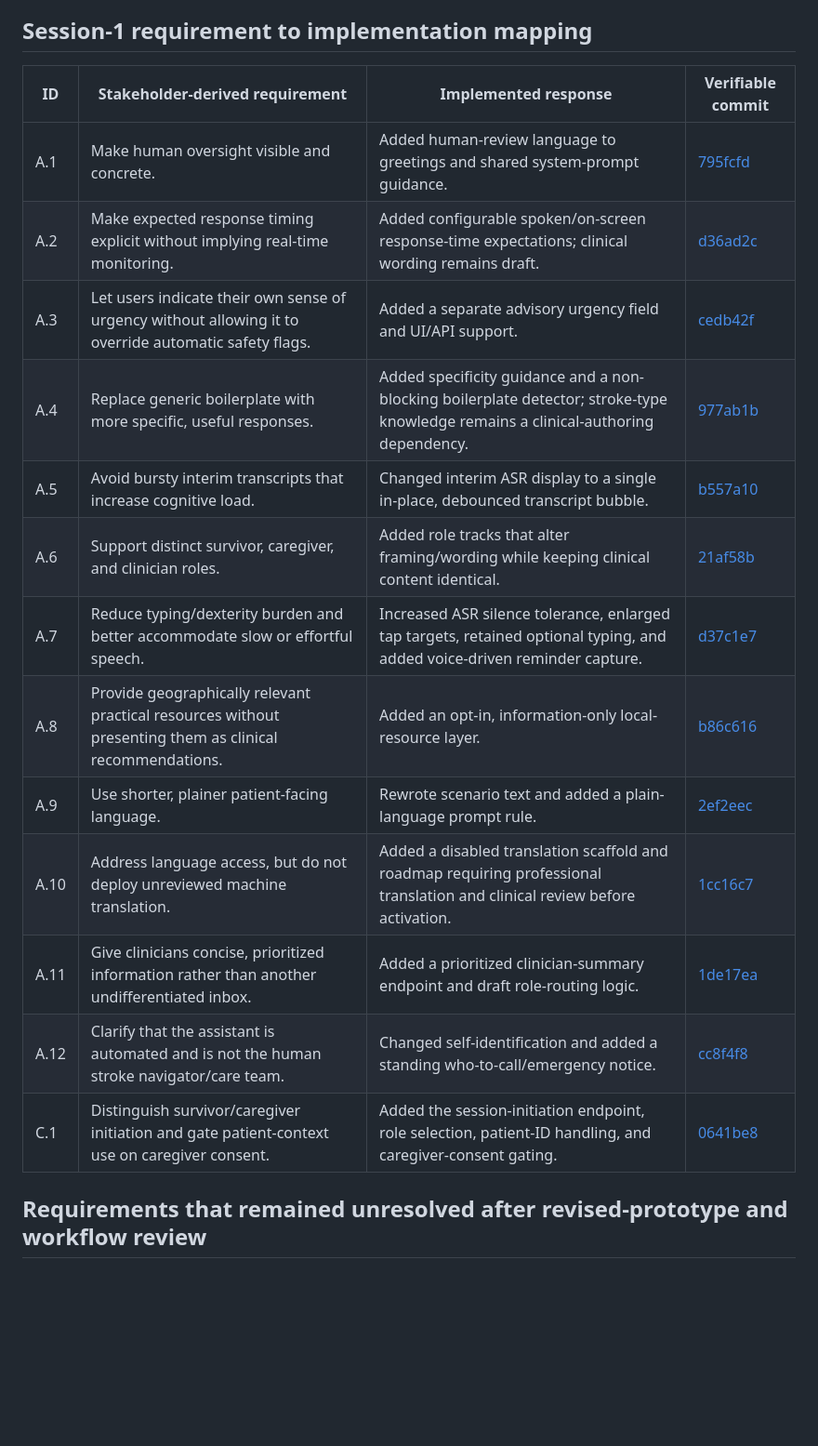
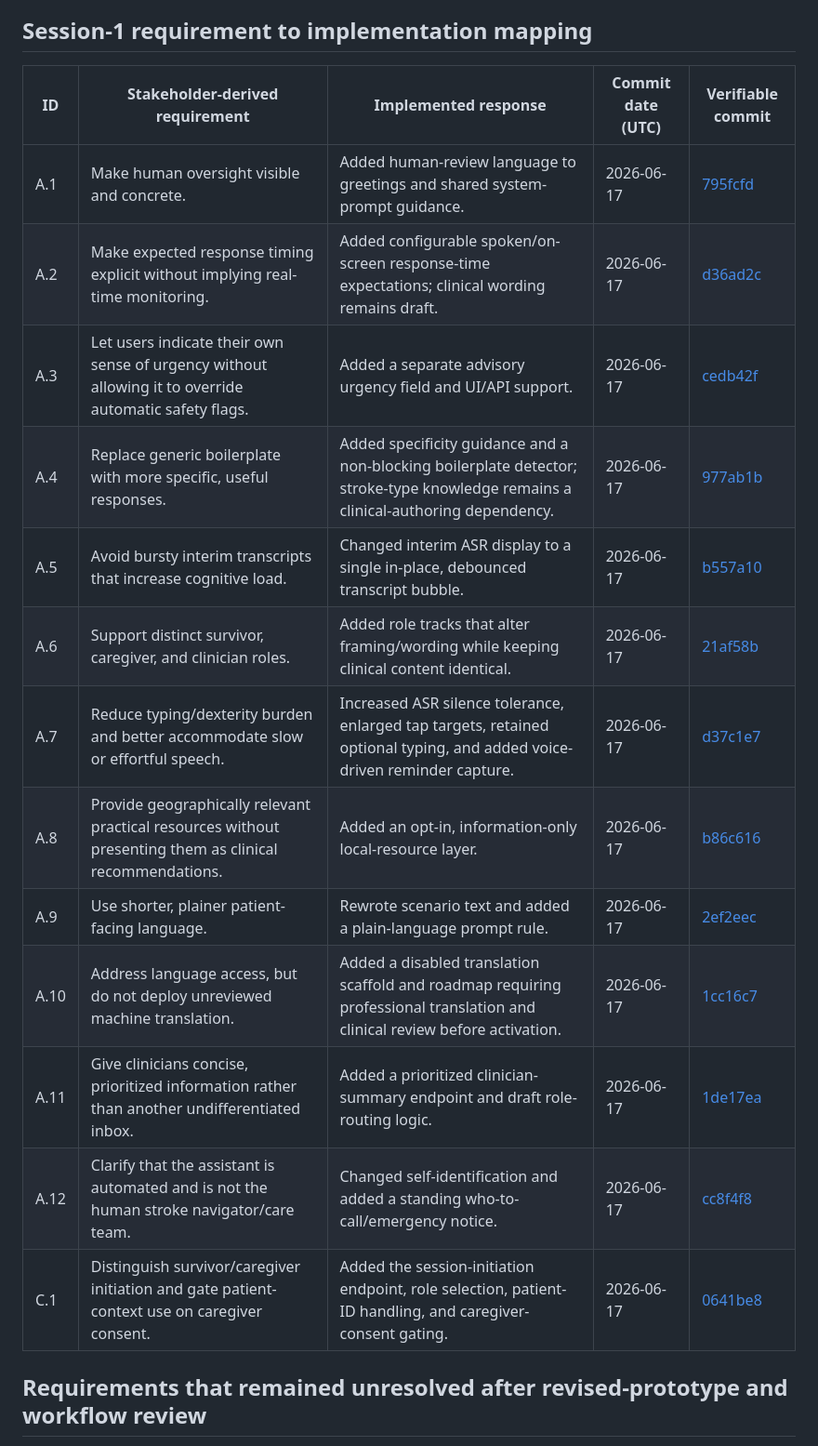
Before and after one commit to vafaei-ar/VERA-cloud, a Markdown page: docs/PUBLICATION_TRACEABILITY.md, the part around one of its changes. Shown at 93% size. GitHub-like rendering; blank space fills up the shorter version.

Commit message:
Add dated provenance and AI coding disclosure to publication traceability

```diff
--- a/docs/PUBLICATION_TRACEABILITY.md
+++ b/docs/PUBLICATION_TRACEABILITY.md
@@ -8,21 +12,21 @@ The June and August demonstration builds were not tagged as immutable releases a
 
 ## Session-1 requirement to implementation mapping
 
-| ID | Stakeholder-derived requirement | Implemented response | Verifiable commit |
-|---|---|---|---|
-| A.1 | Make human oversight visible and concrete. | Added human-review language to greetings and shared system-prompt guidance. | [795fcfd](https://github.com/vafaei-ar/VERA-cloud/commit/795fcfd5b3393eceff2165a282ce5d4e7a33f06b) |
-| A.2 | Make expected response timing explicit without implying real-time monitoring. | Added configurable spoken/on-screen response-time expectations; clinical wording remains draft. | [d36ad2c](https://github.com/vafaei-ar/VERA-cloud/commit/d36ad2c4d13cc2d98e07296bf10d2160b99170ca) |
-| A.3 | Let users indicate their own sense of urgency without allowing it to override automatic safety flags. | Added a separate advisory urgency field and UI/API support. | [cedb42f](https://github.com/vafaei-ar/VERA-cloud/commit/cedb42fd41db198ad877cd3a9a1caf771171f097) |
-| A.4 | Replace generic boilerplate with more specific, useful responses. | Added specificity guidance and a non-blocking boilerplate detector; stroke-type knowledge remains a clinical-authoring dependency. | [977ab1b](https://github.com/vafaei-ar/VERA-cloud/commit/977ab1b4fc65f972611afa8c52421b5846aa1d1f) |
-| A.5 | Avoid bursty interim transcripts that increase cognitive load. | Changed interim ASR display to a single in-place, debounced transcript bubble. | [b557a10](https://github.com/vafaei-ar/VERA-cloud/commit/b557a10195d522d203c4016df0eb56216c12881f) |
-| A.6 | Support distinct survivor, caregiver, and clinician roles. | Added role tracks that alter framing/wording while keeping clinical content identical. | [21af58b](https://github.com/vafaei-ar/VERA-cloud/commit/21af58bcba13cf371ed6ce3c8338bc02f16c3583) |
-| A.7 | Reduce typing/dexterity burden and better accommodate slow or effortful speech. | Increased ASR silence tolerance, enlarged tap targets, retained optional typing, and added voice-driven reminder capture. | [d37c1e7](https://github.com/vafaei-ar/VERA-cloud/commit/d37c1e78ee25d2a1229530e2bf4a745fc1df86e4) |
-| A.8 | Provide geographically relevant practical resources without presenting them as clinical recommendations. | Added an opt-in, information-only local-resource layer. | [b86c616](https://github.com/vafaei-ar/VERA-cloud/commit/b86c6165ff67fd5733a58b094f3fc1a956abc036) |
-| A.9 | Use shorter, plainer patient-facing language. | Rewrote scenario text and added a plain-language prompt rule. | [2ef2eec](https://github.com/vafaei-ar/VERA-cloud/commit/2ef2eec31048588a99cecdecf445995527c5bdf7) |
-| A.10 | Address language access, but do not deploy unreviewed machine translation. | Added a disabled translation scaffold and roadmap requiring professional translation and clinical review before activation. | [1cc16c7](https://github.com/vafaei-ar/VERA-cloud/commit/1cc16c7e1cf7a651014da3010c7d16a4038bb791) |
-| A.11 | Give clinicians concise, prioritized information rather than another undifferentiated inbox. | Added a prioritized clinician-summary endpoint and draft role-routing logic. | [1de17ea](https://github.com/vafaei-ar/VERA-cloud/commit/1de17eaa0ba6750035b722f6a2caf1a0ca73fff8) |
-| A.12 | Clarify that the assistant is automated and is not the human stroke navigator/care team. | Changed self-identification and added a standing who-to-call/emergency notice. | [cc8f4f8](https://github.com/vafaei-ar/VERA-cloud/commit/cc8f4f8bc328a3e97284a998b39939eb856ecb64) |
-| C.1 | Distinguish survivor/caregiver initiation and gate patient-context use on caregiver consent. | Added the session-initiation endpoint, role selection, patient-ID handling, and caregiver-consent gating. | [0641be8](https://github.com/vafaei-ar/VERA-cloud/commit/0641be84c18fea7efd53a1785f1b39d36947b0a2) |
+| ID | Stakeholder-derived requirement | Implemented response | Commit date (UTC) | Verifiable commit |
+|---|---|---|---|---|
+| A.1 | Make human oversight visible and concrete. | Added human-review language to greetings and shared system-prompt guidance. | 2026-06-17 | [795fcfd](https://github.com/vafaei-ar/VERA-cloud/commit/795fcfd5b3393eceff2165a282ce5d4e7a33f06b) |
+| A.2 | Make expected response timing explicit without implying real-time monitoring. | Added configurable spoken/on-screen response-time expectations; clinical wording remains draft. | 2026-06-17 | [d36ad2c](https://github.com/vafaei-ar/VERA-cloud/commit/d36ad2c4d13cc2d98e07296bf10d2160b99170ca) |
+| A.3 | Let users indicate their own sense of urgency without allowing it to override automatic safety flags. | Added a separate advisory urgency field and UI/API support. | 2026-06-17 | [cedb42f](https://github.com/vafaei-ar/VERA-cloud/commit/cedb42fd41db198ad877cd3a9a1caf771171f097) |
+| A.4 | Replace generic boilerplate with more specific, useful responses. | Added specificity guidance and a non-blocking boilerplate detector; stroke-type knowledge remains a clinical-authoring dependency. | 2026-06-17 | [977ab1b](https://github.com/vafaei-ar/VERA-cloud/commit/977ab1b4fc65f972611afa8c52421b5846aa1d1f) |
+| A.5 | Avoid bursty interim transcripts that increase cognitive load. | Changed interim ASR display to a single in-place, debounced transcript bubble. | 2026-06-17 | [b557a10](https://github.com/vafaei-ar/VERA-cloud/commit/b557a10195d522d203c4016df0eb56216c12881f) |
+| A.6 | Support distinct survivor, caregiver, and clinician roles. | Added role tracks that alter framing/wording while keeping clinical content identical. | 2026-06-17 | [21af58b](https://github.com/vafaei-ar/VERA-cloud/commit/21af58bcba13cf371ed6ce3c8338bc02f16c3583) |
+| A.7 | Reduce typing/dexterity burden and better accommodate slow or effortful speech. | Increased ASR silence tolerance, enlarged tap targets, retained optional typing, and added voice-driven reminder capture. | 2026-06-17 | [d37c1e7](https://github.com/vafaei-ar/VERA-cloud/commit/d37c1e78ee25d2a1229530e2bf4a745fc1df86e4) |
+| A.8 | Provide geographically relevant practical resources without presenting them as clinical recommendations. | Added an opt-in, information-only local-resource layer. | 2026-06-17 | [b86c616](https://github.com/vafaei-ar/VERA-cloud/commit/b86c6165ff67fd5733a58b094f3fc1a956abc036) |
+| A.9 | Use shorter, plainer patient-facing language. | Rewrote scenario text and added a plain-language prompt rule. | 2026-06-17 | [2ef2eec](https://github.com/vafaei-ar/VERA-cloud/commit/2ef2eec31048588a99cecdecf445995527c5bdf7) |
+| A.10 | Address language access, but do not deploy unreviewed machine translation. | Added a disabled translation scaffold and roadmap requiring professional translation and clinical review before activation. | 2026-06-17 | [1cc16c7](https://github.com/vafaei-ar/VERA-cloud/commit/1cc16c7e1cf7a651014da3010c7d16a4038bb791) |
+| A.11 | Give clinicians concise, prioritized information rather than another undifferentiated inbox. | Added a prioritized clinician-summary endpoint and draft role-routing logic. | 2026-06-17 | [1de17ea](https://github.com/vafaei-ar/VERA-cloud/commit/1de17eaa0ba6750035b722f6a2caf1a0ca73fff8) |
+| A.12 | Clarify that the assistant is automated and is not the human stroke navigator/care team. | Changed self-identification and added a standing who-to-call/emergency notice. | 2026-06-17 | [cc8f4f8](https://github.com/vafaei-ar/VERA-cloud/commit/cc8f4f8bc328a3e97284a998b39939eb856ecb64) |
+| C.1 | Distinguish survivor/caregiver initiation and gate patient-context use on caregiver consent. | Added the session-initiation endpoint, role selection, patient-ID handling, and caregiver-consent gating. | 2026-06-17 | [0641be8](https://github.com/vafaei-ar/VERA-cloud/commit/0641be84c18fea7efd53a1785f1b39d36947b0a2) |
 
 ## Requirements that remained unresolved after revised-prototype and workflow review
 
```
Also changed, not shown: other parts of docs/PUBLICATION_TRACEABILITY.md (+4 -0 lines).
